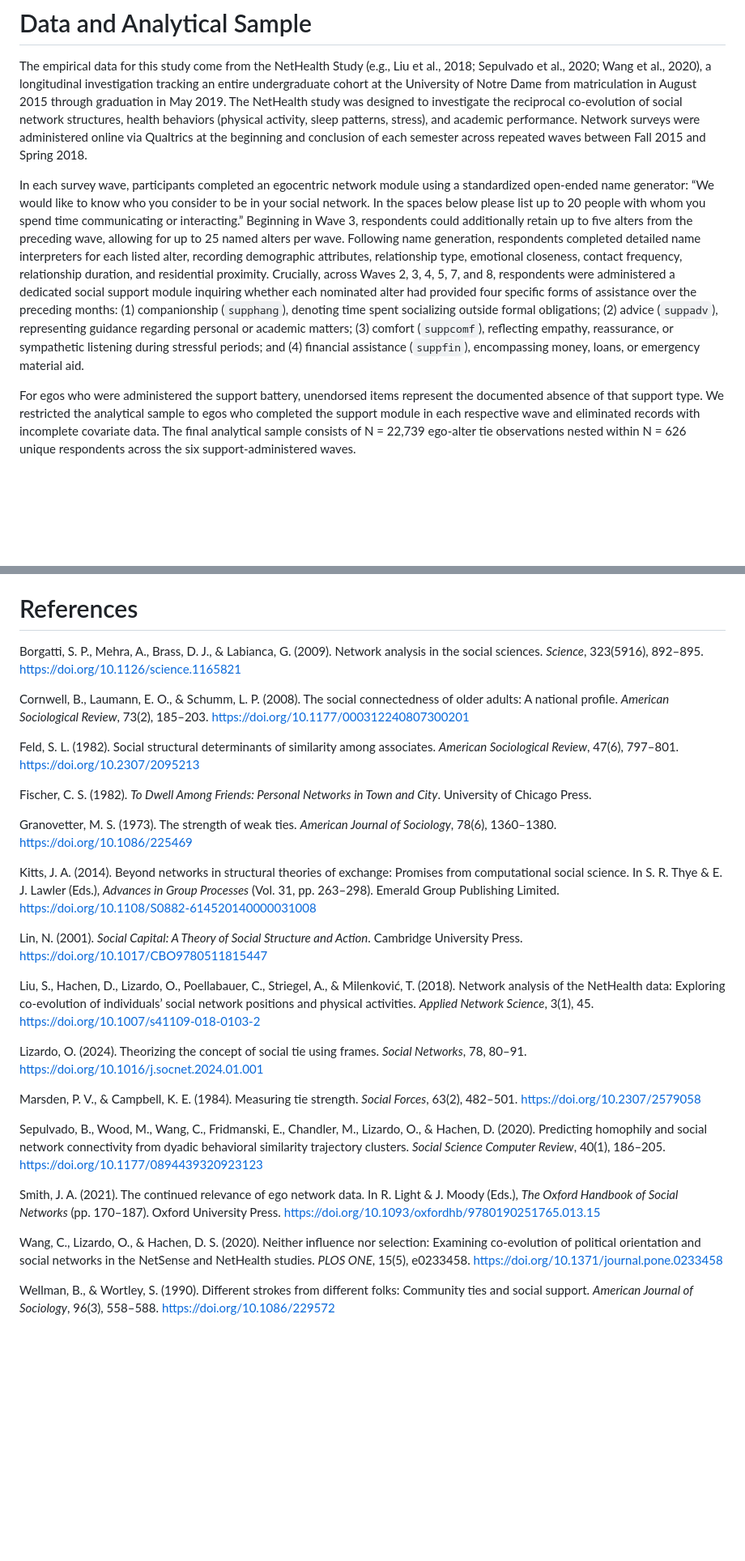
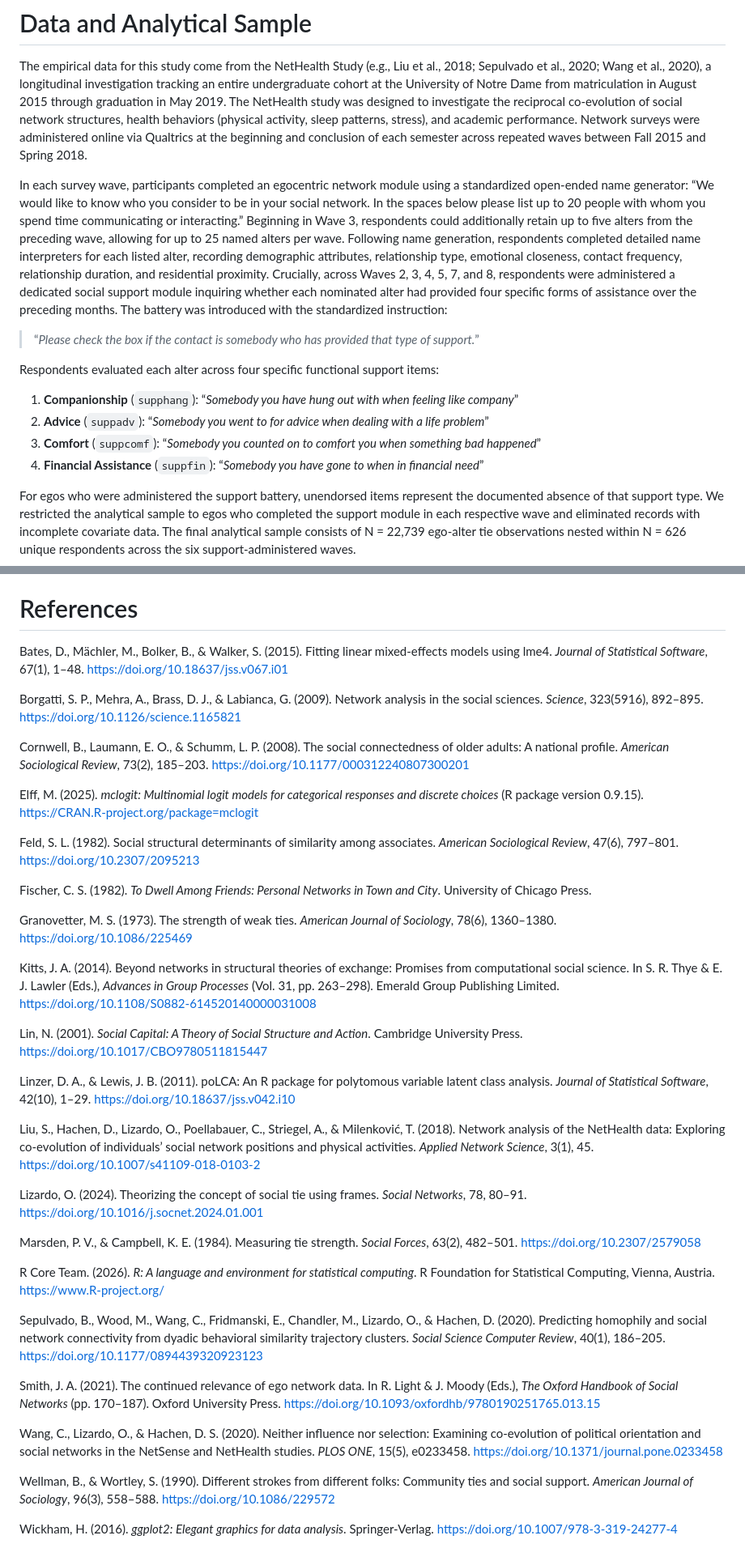
Before and after one commit to olizardo/tie-strength-and-support-NetHealth, a Markdown page: draft_manuscript.md, 2 parts joined by grey strips. Shown at 81% size. Drawn GitHub-style; blank space fills up the shorter version.

```diff
--- a/draft_manuscript.md
+++ b/draft_manuscript.md
@@ -40,7 +40,15 @@ Fourth, to what extent do role relations condition support provision independent
 
 The empirical data for this study come from the NetHealth Study (e.g., Liu et al., 2018; Sepulvado et al., 2020; Wang et al., 2020), a longitudinal investigation tracking an entire undergraduate cohort at the University of Notre Dame from matriculation in August 2015 through graduation in May 2019. The NetHealth study was designed to investigate the reciprocal co-evolution of social network structures, health behaviors (physical activity, sleep patterns, stress), and academic performance. Network surveys were administered online via Qualtrics at the beginning and conclusion of each semester across repeated waves between Fall 2015 and Spring 2018.
 
-In each survey wave, participants completed an egocentric network module using a standardized open-ended name generator: “We would like to know who you consider to be in your social network. In the spaces below please list up to 20 people with whom you spend time communicating or interacting.” Beginning in Wave 3, respondents could additionally retain up to five alters from the preceding wave, allowing for up to 25 named alters per wave. Following name generation, respondents completed detailed name interpreters for each listed alter, recording demographic attributes, relationship type, emotional closeness, contact frequency, relationship duration, and residential proximity. Crucially, across Waves 2, 3, 4, 5, 7, and 8, respondents were administered a dedicated social support module inquiring whether each nominated alter had provided four specific forms of assistance over the preceding months: (1) companionship (`supphang`), denoting time spent socializing outside formal obligations; (2) advice (`suppadv`), representing guidance regarding personal or academic matters; (3) comfort (`suppcomf`), reflecting empathy, reassurance, or sympathetic listening during stressful periods; and (4) financial assistance (`suppfin`), encompassing money, loans, or emergency material aid.
+In each survey wave, participants completed an egocentric network module using a standardized open-ended name generator: “We would like to know who you consider to be in your social network. In the spaces below please list up to 20 people with whom you spend time communicating or interacting.” Beginning in Wave 3, respondents could additionally retain up to five alters from the preceding wave, allowing for up to 25 named alters per wave. Following name generation, respondents completed detailed name interpreters for each listed alter, recording demographic attributes, relationship type, emotional closeness, contact frequency, relationship duration, and residential proximity. Crucially, across Waves 2, 3, 4, 5, 7, and 8, respondents were administered a dedicated social support module inquiring whether each nominated alter had provided four specific forms of assistance over the preceding months. The battery was introduced with the standardized instruction:
+
+> “*Please check the box if the contact is somebody who has provided that type of support.*”
+
+Respondents evaluated each alter across four specific functional support items:
+1. **Companionship** (`supphang`): “*Somebody you have hung out with when feeling like company*”
+2. **Advice** (`suppadv`): “*Somebody you went to for advice when dealing with a life problem*”
+3. **Comfort** (`suppcomf`): “*Somebody you counted on to comfort you when something bad happened*”
+4. **Financial Assistance** (`suppfin`): “*Somebody you have gone to when in financial need*”
 
 For egos who were administered the support battery, unendorsed items represent the documented absence of that support type. We restricted the analytical sample to egos who completed the support module in each respective wave and eliminated records with incomplete covariate data. The final analytical sample consists of N = 22,739 ego-alter tie observations nested within N = 626 unique respondents across the six support-administered waves.
 
@@ -126,9 +134,13 @@ These findings have direct implications for contemporary theories of social capi
 
 # References
 
+Bates, D., Mächler, M., Bolker, B., & Walker, S. (2015). Fitting linear mixed-effects models using lme4. *Journal of Statistical Software*, 67(1), 1–48. https://doi.org/10.18637/jss.v067.i01
+
 Borgatti, S. P., Mehra, A., Brass, D. J., & Labianca, G. (2009). Network analysis in the social sciences. *Science*, 323(5916), 892–895. https://doi.org/10.1126/science.1165821
 
 Cornwell, B., Laumann, E. O., & Schumm, L. P. (2008). The social connectedness of older adults: A national profile. *American Sociological Review*, 73(2), 185–203. https://doi.org/10.1177/000312240807300201
+
+Elff, M. (2025). *mclogit: Multinomial logit models for categorical responses and discrete choices* (R package version 0.9.15). https://CRAN.R-project.org/package=mclogit
 
 Feld, S. L. (1982). Social structural determinants of similarity among associates. *American Sociological Review*, 47(6), 797–801. https://doi.org/10.2307/2095213
 
@@ -140,11 +152,15 @@ Kitts, J. A. (2014). Beyond networks in structural theories of exchange: Promise
 
 Lin, N. (2001). *Social Capital: A Theory of Social Structure and Action*. Cambridge University Press. https://doi.org/10.1017/CBO9780511815447
 
+Linzer, D. A., & Lewis, J. B. (2011). poLCA: An R package for polytomous variable latent class analysis. *Journal of Statistical Software*, 42(10), 1–29. https://doi.org/10.18637/jss.v042.i10
+
 Liu, S., Hachen, D., Lizardo, O., Poellabauer, C., Striegel, A., & Milenković, T. (2018). Network analysis of the NetHealth data: Exploring co-evolution of individuals’ social network positions and physical activities. *Applied Network Science*, 3(1), 45. https://doi.org/10.1007/s41109-018-0103-2
 
 Lizardo, O. (2024). Theorizing the concept of social tie using frames. *Social Networks*, 78, 80–91. https://doi.org/10.1016/j.socnet.2024.01.001
 
 Marsden, P. V., & Campbell, K. E. (1984). Measuring tie strength. *Social Forces*, 63(2), 482–501. https://doi.org/10.2307/2579058
+
+R Core Team. (2026). *R: A language and environment for statistical computing*. R Foundation for Statistical Computing, Vienna, Austria. https://www.R-project.org/
 
 Sepulvado, B., Wood, M., Wang, C., Fridmanski, E., Chandler, M., Lizardo, O., & Hachen, D. (2020). Predicting homophily and social network connectivity from dyadic behavioral similarity trajectory clusters. *Social Science Computer Review*, 40(1), 186–205. https://doi.org/10.1177/0894439320923123
 
@@ -153,3 +169,5 @@ Smith, J. A. (2021). The continued relevance of ego network data. In R. Light &
 Wang, C., Lizardo, O., & Hachen, D. S. (2020). Neither influence nor selection: Examining co-evolution of political orientation and social networks in the NetSense and NetHealth studies. *PLOS ONE*, 15(5), e0233458. https://doi.org/10.1371/journal.pone.0233458
 
 Wellman, B., & Wortley, S. (1990). Different strokes from different folks: Community ties and social support. *American Journal of Sociology*, 96(3), 558–588. https://doi.org/10.1086/229572
+
+Wickham, H. (2016). *ggplot2: Elegant graphics for data analysis*. Springer-Verlag. https://doi.org/10.1007/978-3-319-24277-4
```
Also changed, not shown: other parts of draft_manuscript.md (+6 -6 lines), Plots/fig1_lca_support_profiles.png, Plots/fig2_glmm_odds_ratios.png, output/figures/fig1_lca_support_profiles.png, output/figures/fig2_glmm_odds_ratios.png, 5 other files.
